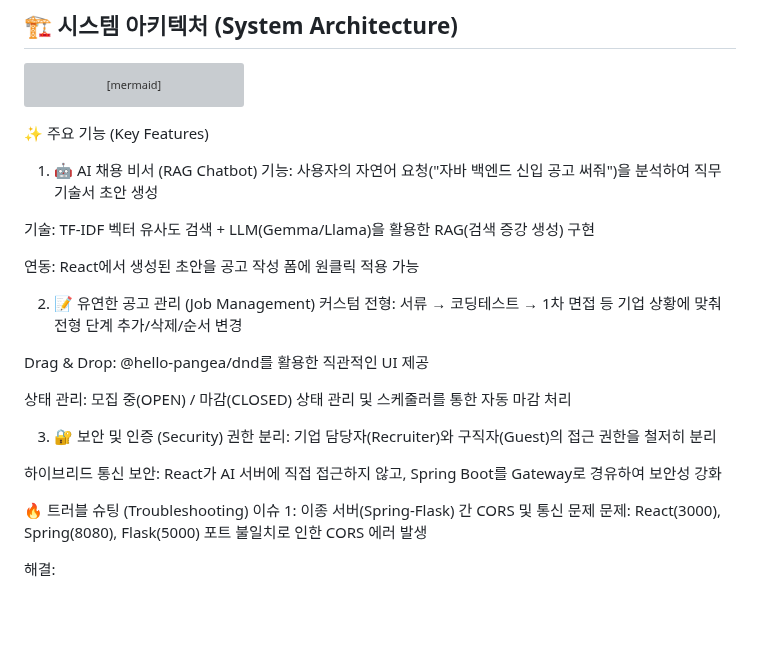
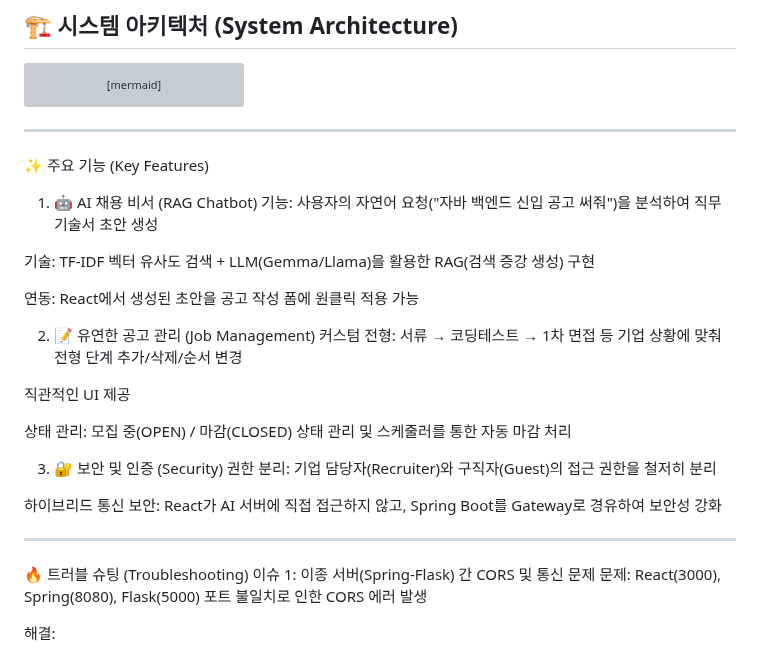
Before and after one commit to LeeJaeHyun-git/Ats, a Markdown page: README.md, the part around one of its changes. Drawn GitHub-style; blank space fills up the shorter version; grey boxes are pictures that could not be loaded.

````diff
--- a/README.md
+++ b/README.md
@@ -41,6 +41,8 @@ graph TD
     Flask -->|Load| CSV[(ChatbotData.csv)]
 ```
 
+---
+
 ✨ 주요 기능 (Key Features)
 1. 🤖 AI 채용 비서 (RAG Chatbot)
 기능: 사용자의 자연어 요청("자바 백엔드 신입 공고 써줘")을 분석하여 직무 기술서 초안 생성
@@ -52,7 +54,7 @@ graph TD
 2. 📝 유연한 공고 관리 (Job Management)
 커스텀 전형: 서류 → 코딩테스트 → 1차 면접 등 기업 상황에 맞춰 전형 단계 추가/삭제/순서 변경
 
-Drag & Drop: @hello-pangea/dnd를 활용한 직관적인 UI 제공
+직관적인 UI 제공
 
 상태 관리: 모집 중(OPEN) / 마감(CLOSED) 상태 관리 및 스케줄러를 통한 자동 마감 처리
 
@@ -60,6 +62,8 @@ Drag & Drop: @hello-pangea/dnd를 활용한 직관적인 UI 제공
 권한 분리: 기업 담당자(Recruiter)와 구직자(Guest)의 접근 권한을 철저히 분리
 
 하이브리드 통신 보안: React가 AI 서버에 직접 접근하지 않고, Spring Boot를 Gateway로 경유하여 보안성 강화
+
+---
 
 🔥 트러블 슈팅 (Troubleshooting)
 이슈 1: 이종 서버(Spring-Flask) 간 CORS 및 통신 문제
````
Also changed, not shown: other parts of README.md (+2 -0 lines).
